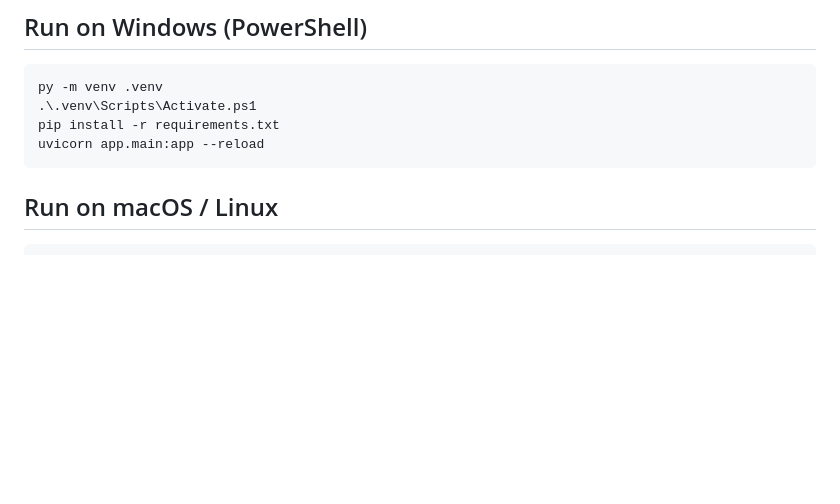
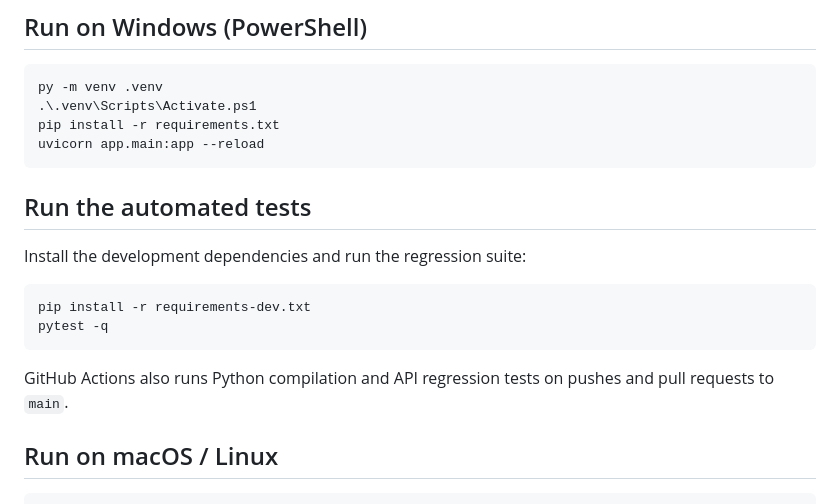
Before and after one commit to arunkumaryadav123/smart-campus-ai, a Markdown page: README.md, the part around the change. GitHub-like rendering; blank space fills up the shorter version.

Commit message:
Document automated tests and CI checks

````diff
--- a/README.md
+++ b/README.md
@@ -27,6 +27,17 @@ py -m venv .venv
 pip install -r requirements.txt
 uvicorn app.main:app --reload
 ```
+
+## Run the automated tests
+
+Install the development dependencies and run the regression suite:
+
+```bash
+pip install -r requirements-dev.txt
+pytest -q
+```
+
+GitHub Actions also runs Python compilation and API regression tests on pushes and pull requests to `main`.
 
 ## Run on macOS / Linux
 ```bash
````
